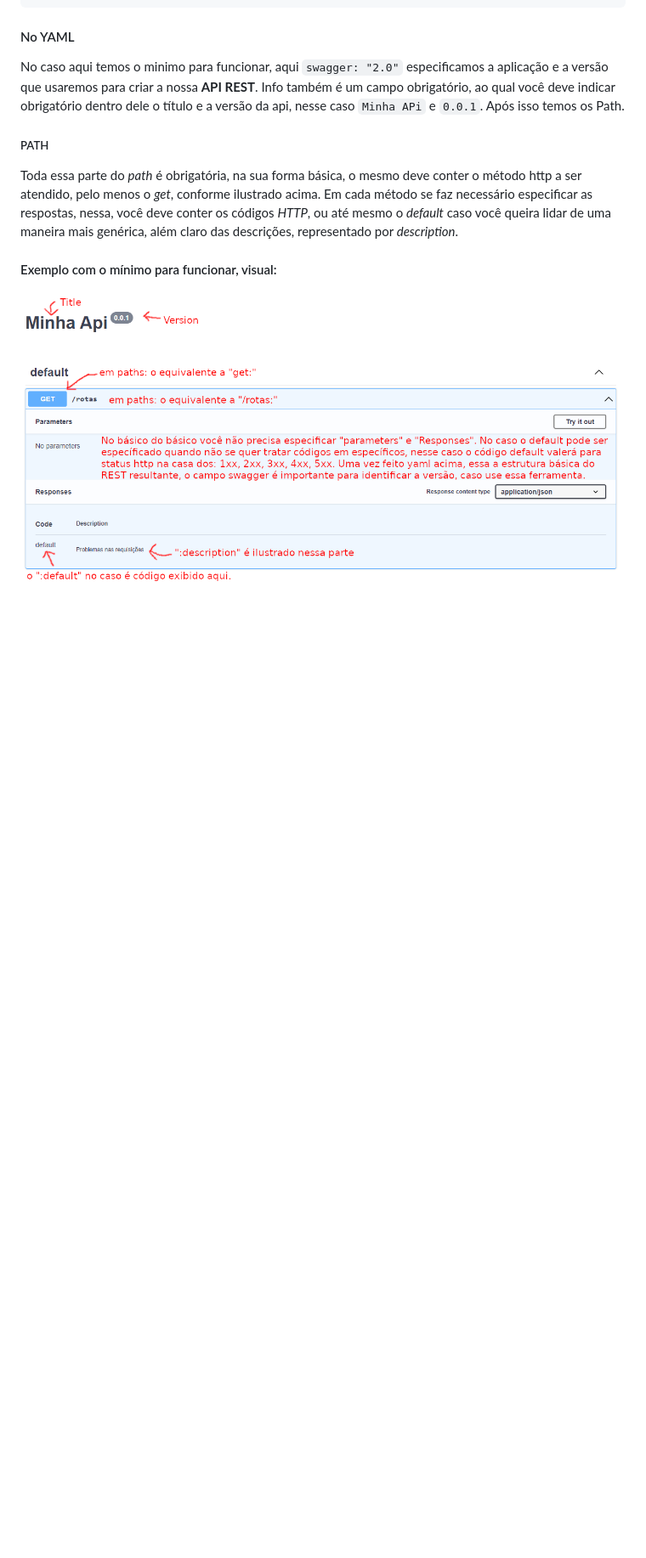
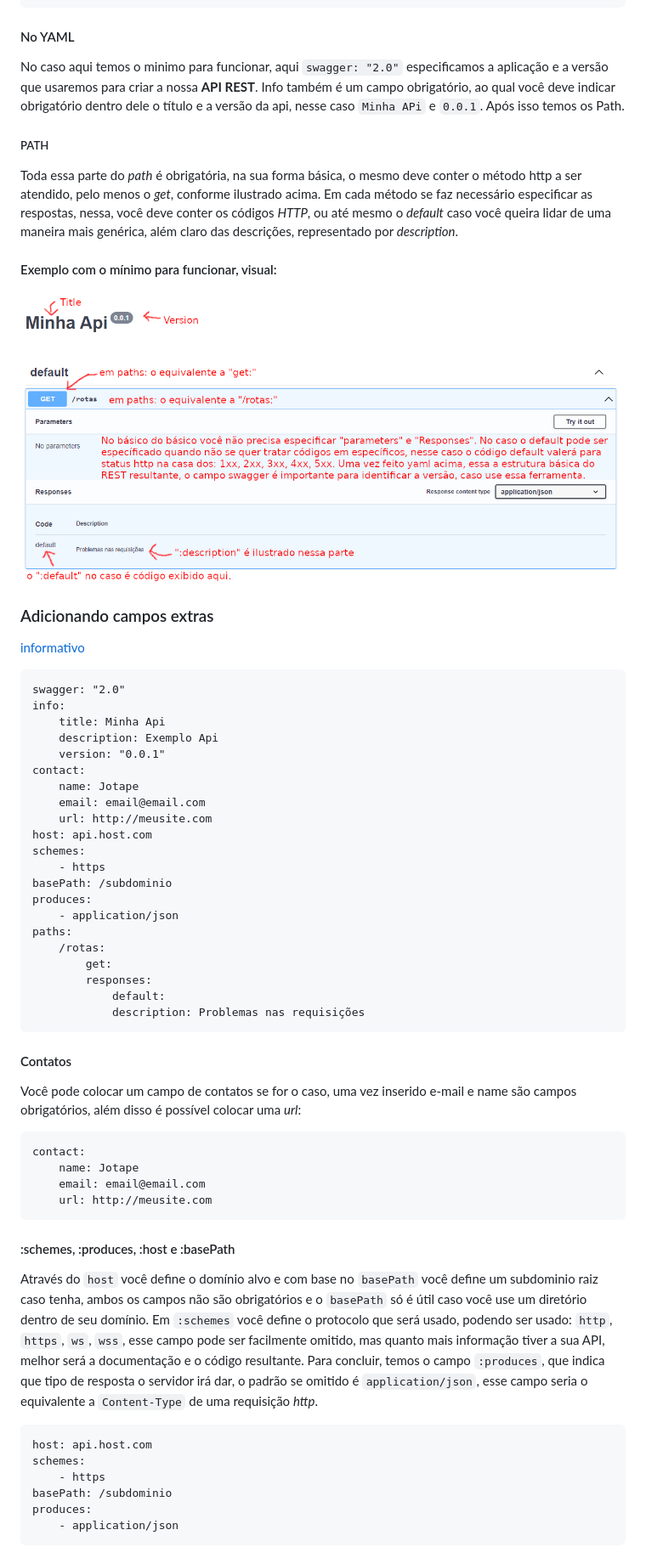
Before and after one commit to cronos2277/web, a Markdown page: REST/readme.md, the part around the change printed below. Shown: that part at 85% size. Drawn GitHub-style; blank space fills up the shorter version.

Commit message:
informativo rest

```diff
--- a/REST/readme.md
+++ b/REST/readme.md
@@ -31,3 +31,47 @@ Toda essa parte do *path* é obrigatória, na sua forma básica, o mesmo deve co
 
 #### Exemplo com o mínimo para funcionar, visual:
 ![funcional](.funcional.png)
+
+### Adicionando campos extras
+[informativo](informativo.yaml)
+
+    swagger: "2.0"
+    info:
+        title: Minha Api
+        description: Exemplo Api
+        version: "0.0.1"
+    contact:
+        name: Jotape
+        email: email@email.com
+        url: http://meusite.com
+    host: api.host.com
+    schemes:
+        - https
+    basePath: /subdominio
+    produces:
+        - application/json
+    paths:
+        /rotas:
+            get:
+            responses:
+                default:
+                description: Problemas nas requisições
+
+#### Contatos
+Você pode colocar um campo de contatos se for o caso, uma vez inserido e-mail e name são campos obrigatórios, além disso é possível colocar uma *url*:
+
+    contact:
+        name: Jotape
+        email: email@email.com
+        url: http://meusite.com
+
+####  :schemes, :produces, :host e :basePath
+Através do `host` você define o domínio alvo e com base no `basePath` você define um subdominio raiz caso tenha, ambos os campos não são obrigatórios e o `basePath` só é útil caso você use um diretório dentro de seu domínio. Em `:schemes` você define o protocolo que será usado, podendo ser usado: `http`, `https`, `ws`, `wss`, esse campo pode ser facilmente omitido, mas quanto mais informação tiver a sua API, melhor será a documentação e o código resultante. Para concluir, temos o campo `:produces`, que indica que tipo de resposta o servidor irá dar, o padrão se omitido é `application/json`, esse campo seria o equivalente a `Content-Type` de uma requisição *http*.
+
+    host: api.host.com
+    schemes:
+        - https
+    basePath: /subdominio
+    produces:
+        - application/json
+
```
Also changed, not shown: other parts of REST/readme.md (+2 -0 lines), REST/.informativo.png (added), 1 other file.
